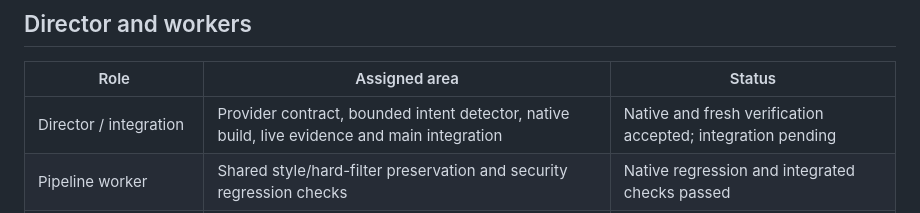
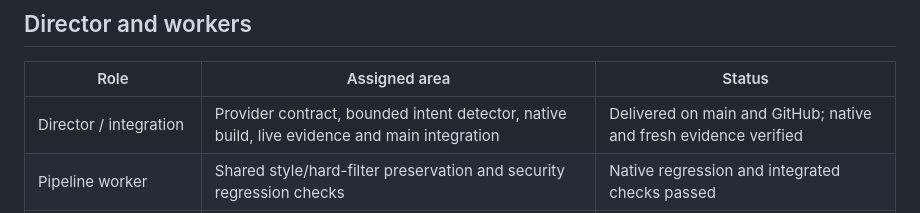
Before and after one commit to MahouSenseii/R.E.V.I.A, a Markdown page: docs/ANSWER_QUALITY_STRUCTURED_REPLIES.md, the part around the change. Rendered like a GitHub page.

```diff
--- a/docs/ANSWER_QUALITY_STRUCTURED_REPLIES.md
+++ b/docs/ANSWER_QUALITY_STRUCTURED_REPLIES.md
@@ -42,7 +42,7 @@ rejected or unavailable samples cannot carry accepted answer/personality claims.
 
 | Role | Assigned area | Status |
 |---|---|---|
-| Director / integration | Provider contract, bounded intent detector, native build, live evidence and main integration | Native and fresh verification accepted; integration pending |
+| Director / integration | Provider contract, bounded intent detector, native build, live evidence and main integration | Delivered on main and GitHub; native and fresh evidence verified |
 | Pipeline worker | Shared style/hard-filter preservation and security regression checks | Native regression and integrated checks passed |
 | Evaluation worker | Honest raw/final diagnostics and authoritative report serialization | Native regression and integrated checks passed |
 | Independent validation author | New 24-case / 72-slot set and six personality control conversations | Frozen; independent evidence audit passed |
```
Also changed, not shown: docs/ANSWER_QUALITY_STRUCTURED_ACCEPTANCE.md (+10 -0 lines).
